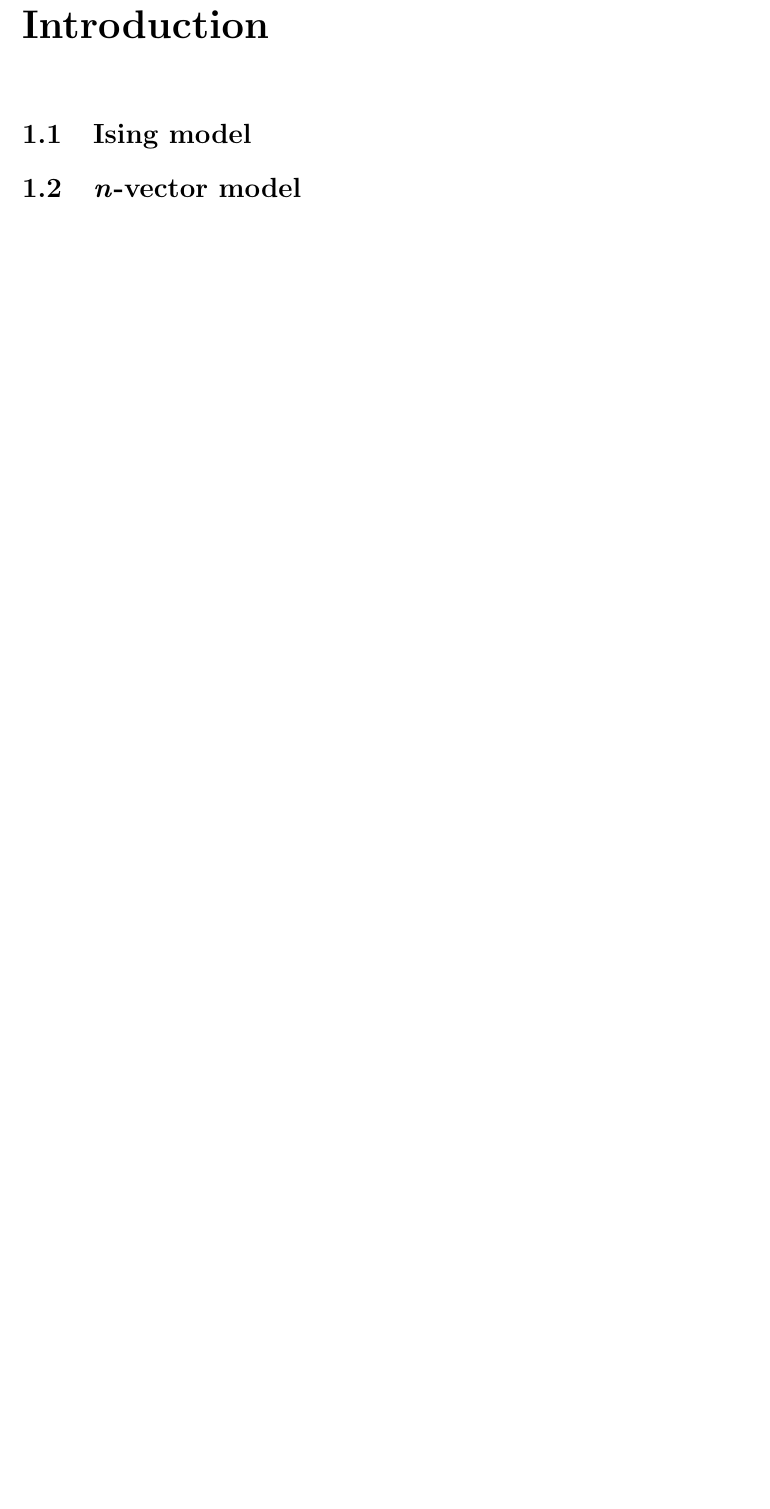
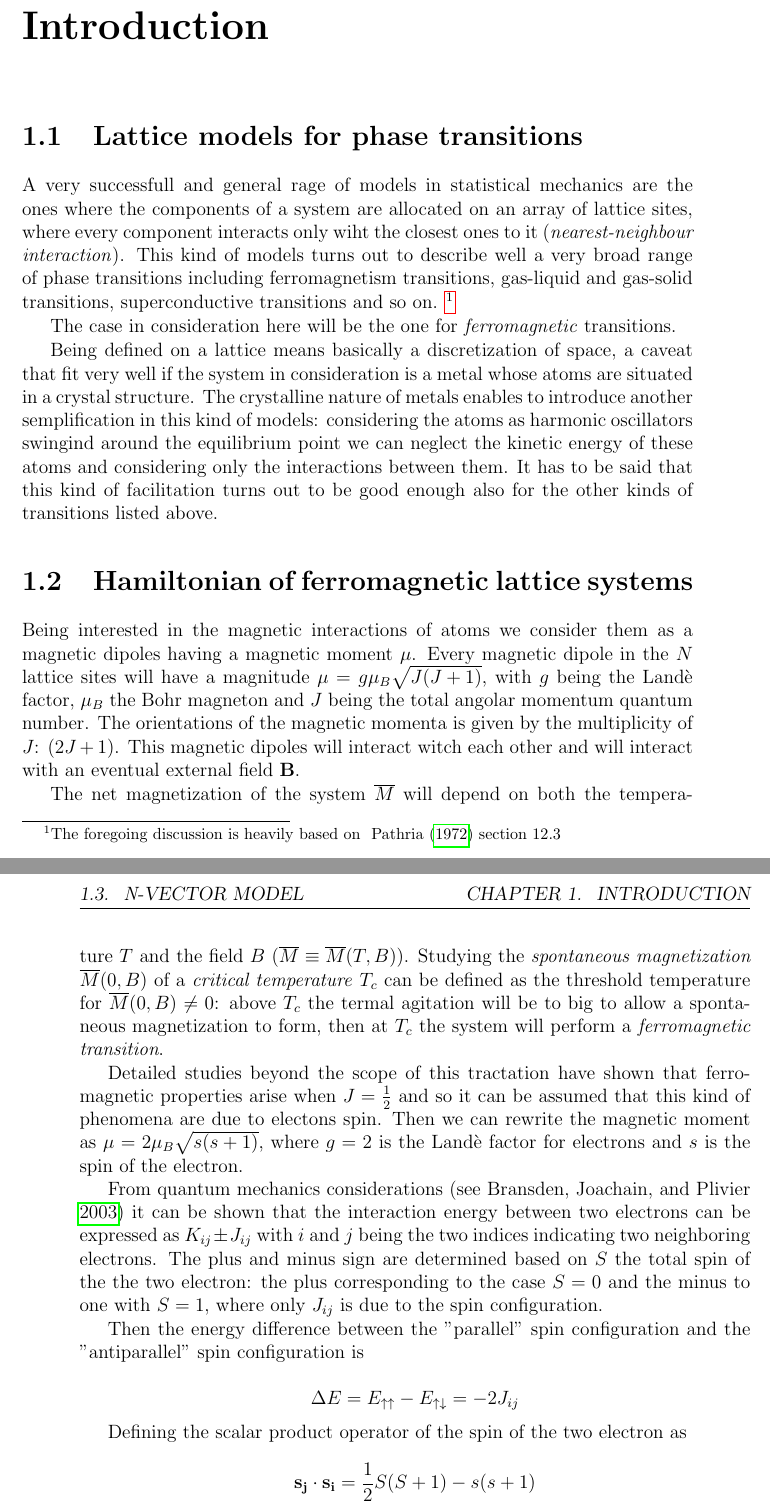
Before and after one commit to muuusso/bachelor-thesis, a LaTeX document (main.tex, which reads chapters/introduction.tex): part of page 3 of 6 before the commit and two parts of pages 3 and 4 of 8 after it, the two joined at a grey line, cut so that both start at the same text, the shorter picture padded with empty space. Compiled offline with pdfLaTeX.

Commit message:
first two section

```diff
--- a/chapters/introduction.tex
+++ b/chapters/introduction.tex
@@ -1 +1,62 @@
-\section{Ising model}
+\section{Lattice models for phase transitions}
+
+A very successfull and general rage of  models in statistical mechanics are the
+ones where the components of a system are allocated on an array of lattice sites,
+where every component interacts only wiht the closest ones to it
+(\emph{nearest-neighbour interaction}).
+This kind of models turns out to describe well a very broad range of phase
+transitions including ferromagnetism transitions, gas-liquid and gas-solid
+transitions, superconductive transitions and so on. \footnote{The foregoing
+discussion is heavily based on ~\textcite{pathria1972statistical} section 12.3}
+
+The case in consideration here will be the one for \emph{ferromagnetic}
+transitions.
+
+Being defined on a lattice means basically a discretization of space, a caveat
+that fit very well if the system in consideration is a metal whose atoms are
+situated in a crystal structure. The crystalline nature of metals enables to
+introduce another semplification in this kind of models: considering the atoms
+as harmonic oscillators swingind around the equilibrium point we can neglect the
+kinetic energy of these atoms and considering only the interactions between them.
+It has to be said that this kind of facilitation turns out to be good enough also
+for the other kinds of transitions listed above.
+
+\section{Hamiltonian of ferromagnetic lattice systems}
+
+Being interested in the magnetic interactions of atoms we consider them as a
+magnetic dipoles having a magnetic moment $\mathbf{\mu}$. Every magnetic dipole
+in the $N$ lattice sites will have a magnitude $\mu = g \mu_B \sqrt{J(J+1)}$,
+with $g$ being the Landè factor, $\mu_B$ the Bohr magneton and $J$ being the
+total angolar momentum quantum number. The orientations of the magnetic momenta
+is given by the multiplicity of $J$: $(2J+1)$. This magnetic dipoles will interact
+witch each other and will interact with an eventual external field $\mathbf{B}$.
+
+The net magnetization of the system $\overline{M}$ will depend on both the
+temperature $T$ and the field $B$ ($\overline{M} \equiv \overline{M}(T,B)$).
+Studying the \emph{spontaneous magnetization} $\overline{M}(0,B)$ of
+a \emph{critical temperature} $T_c$ can be defined as the threshold temperature
+for $\overline{M}(0,B) \neq 0$: above $T_c$ the termal agitation will be to
+big to allow a spontaneous magnetization to form, then at $T_c$ the system will
+perform a \emph{ferromagnetic transition}.
+
+Detailed studies beyond the scope of this tractation have shown that ferromagnetic
+properties arise when $J=\frac{1}{2}$ and so it can be assumed that this kind of
+phenomena are due to electons spin. Then we can rewrite the magnetic moment as
+$\mu = 2 \mu_B \sqrt{s(s+1)}$, where $g=2$ is the Landè factor for electrons and
+$s$ is the spin of the electron.
+
+From quantum mechanics considerations \parencite[see][]{bransden2003physics}
+it can be shown that the interaction energy between two electrons can be expressed
+as $K_{ij} \pm J_{ij}$ with $i$ and $j$ being the two indices indicating two
+neighboring electrons. The plus and minus sign are determined based on $S$ the
+total spin of the the two electron: the plus corresponding to the case $S=0$ and
+the minus to one with $S=1$, where only $J_{ij}$ is due to the spin configuration.
+
+Then the energy difference between the "parallel" spin configuration and the
+"antiparallel" spin configuration is
+
+$$\Delta E = E_{\uparrow\uparrow} - E_{\uparrow\downarrow} = -2J_{ij}$$
+
+Defining the scalar product operator of the spin of the two electron as
+
+$$ \mathbf{s_j} \cdot \mathbf{s_i} = \frac{1}{2} S(S+1) - s(s+1)$$
--- a/main.tex
+++ b/main.tex
@@ -1,5 +1,8 @@
 \documentclass[12pt,twoside,openany]{report}
 \usepackage[utf8]{inputenc}
+
+\usepackage[backend=biber,style=authoryear-ibid]{biblatex}
+\addbibresource{references.bib}
 
 \usepackage[a4paper]{geometry}
 \usepackage{fancyhdr}
@@ -32,8 +35,9 @@
 \begin{document}
 
 \maketitle
+
 \tableofcontents
-
+\addcontentsline{toc}{section}{References}
 
 \chapter{Introduction}
 \input{chapters/introduction.tex}
```
Also changed, not shown: references.bib (added, +21 -0 lines), main.pdf, chapters/introduction.tex (13 more changed lines), main.tex (1 more changed lines), 1 other file.
